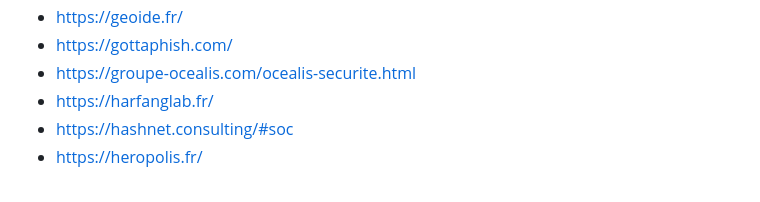
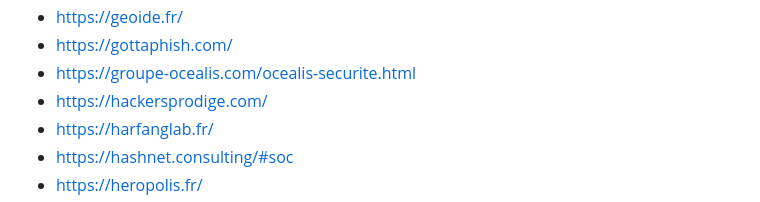
Before and after one commit to newsoft/newsoft.github.io, a Markdown page: index.md, the part around the change. Drawn GitHub-style.

Commit message:
Add Hackers Prodige

```diff
--- a/index.md
+++ b/index.md
@@ -119,6 +119,7 @@ Previously available [here](http://www.lasecuriteestunechec.com/bookmarks.html)
 - [https://geoide.fr/](https://geoide.fr/)
 - [https://gottaphish.com/](https://gottaphish.com/)
 - [https://groupe-ocealis.com/ocealis-securite.html](https://groupe-ocealis.com/ocealis-securite.html)
+- [https://hackersprodige.com/](https://hackersprodige.com/)
 - [https://harfanglab.fr/](https://harfanglab.fr/)
 - [https://hashnet.consulting/#soc](https://hashnet.consulting/#soc)
 - [https://heropolis.fr/](https://heropolis.fr/)
```
